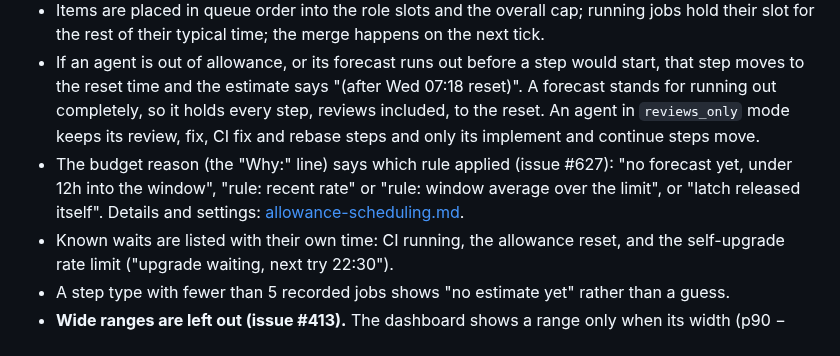
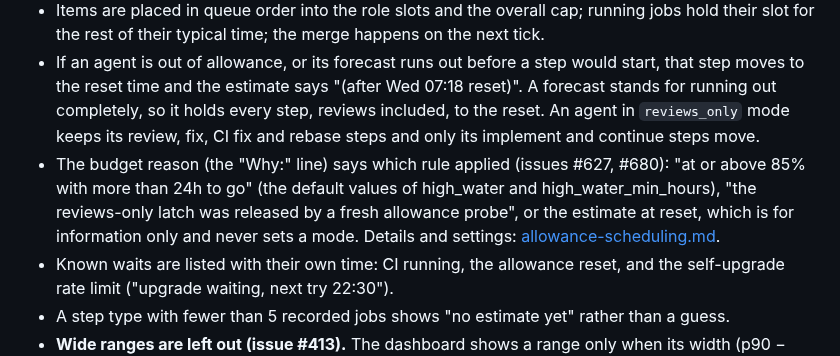
Before and after one commit to Unthred/DevTest-Infrastructure, a Markdown page: docs/dashboard.md, the part around the change. Drawn GitHub-style.

Commit message:
Docs: dashboard budget reason text matches the current rules; retired recent_min settings need no change (issue #645)

```diff
--- a/docs/dashboard.md
+++ b/docs/dashboard.md
@@ -65,7 +65,7 @@ Each queued issue and open PR shows `est. HH:MM–HH:MM` (p50–p90) on the Next
 - Items are placed in queue order into the role slots and the overall cap; running jobs hold their slot for the rest of their typical time; the merge happens on the next tick.
 - If an agent is out of allowance, or its forecast runs out before a step would start, that step moves to the reset time and the estimate says "(after Wed 07:18 reset)".
   A forecast stands for running out completely, so it holds every step, reviews included, to the reset. An agent in `reviews_only` mode keeps its review, fix, CI fix and rebase steps and only its implement and continue steps move.
-- The budget reason (the "Why:" line) says which rule applied (issue #627): "no forecast yet, under 12h into the window", "rule: recent rate" or "rule: window average over the limit", or "latch released itself". Details and settings: [allowance-scheduling.md](allowance-scheduling.md).
+- The budget reason (the "Why:" line) says which rule applied (issues #627, #680): "at or above 85% with more than 24h to go" (the default values of high_water and high_water_min_hours), "the reviews-only latch was released by a fresh allowance probe", or the estimate at reset, which is for information only and never sets a mode. Details and settings: [allowance-scheduling.md](allowance-scheduling.md).
 - Known waits are listed with their own time: CI running, the allowance reset, and the self-upgrade rate limit ("upgrade waiting, next try 22:30").
 - A step type with fewer than 5 recorded jobs shows "no estimate yet" rather than a guess.
 - **Wide ranges are left out (issue #413).** The dashboard shows a range only when its width (p90 − p50) is no more than 50% of the time from now to its midpoint (`MAX_RANGE_SHARE` in `supervisor/estimate.mjs`). A wider range, such as 08:58–16:10 for a job starting this tick with no history, is omitted from the Next panel, the queues and the agent table without replacement text; known waits still show. `team status` prints the stored text unchanged.
```
